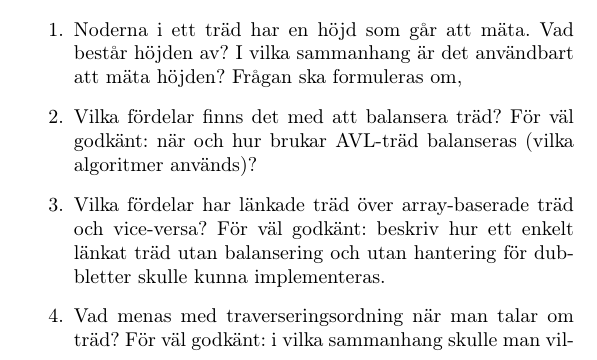
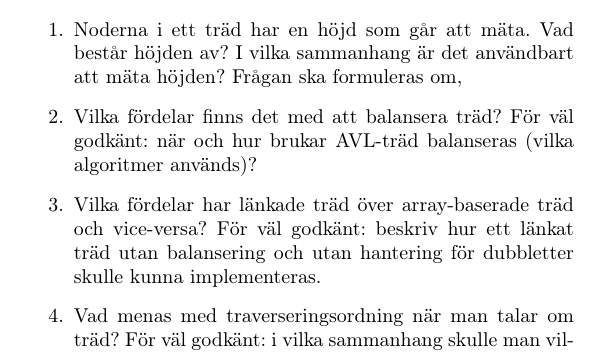
Before and after one commit to FelixTornqvist/ALDA-repo, a LaTeX document (Tema3/Untitled.tex): part of page 1 of 2, cut so that both start at the same text. Compiled offline with pdfLaTeX.

Commit message:
removed a word
could be confusing...

```diff
--- a/Tema3/Untitled.tex
+++ b/Tema3/Untitled.tex
@@ -44,7 +44,7 @@ Frågan ska formuleras om,
 Vilka fördelar finns det med att balansera träd? För väl godkänt: när och hur brukar AVL-träd balanseras (vilka algoritmer används)?
 
 \item
-Vilka fördelar har länkade träd över array-baserade träd och vice-versa? För väl godkänt: beskriv hur ett enkelt länkat träd utan balansering och utan hantering för dubbletter skulle kunna implementeras.
+Vilka fördelar har länkade träd över array-baserade träd och vice-versa? För väl godkänt: beskriv hur ett länkat träd utan balansering och utan hantering för dubbletter skulle kunna implementeras.
 
 \item
 Vad menas med traverseringsordning när man talar om träd? För väl godkänt: i vilka sammanhang skulle man vilja använda inorder (för t.ex. utskrifter) respektive postorder (för parseträd?). Beskriv hur dessa samt preorder fungerar.
```
